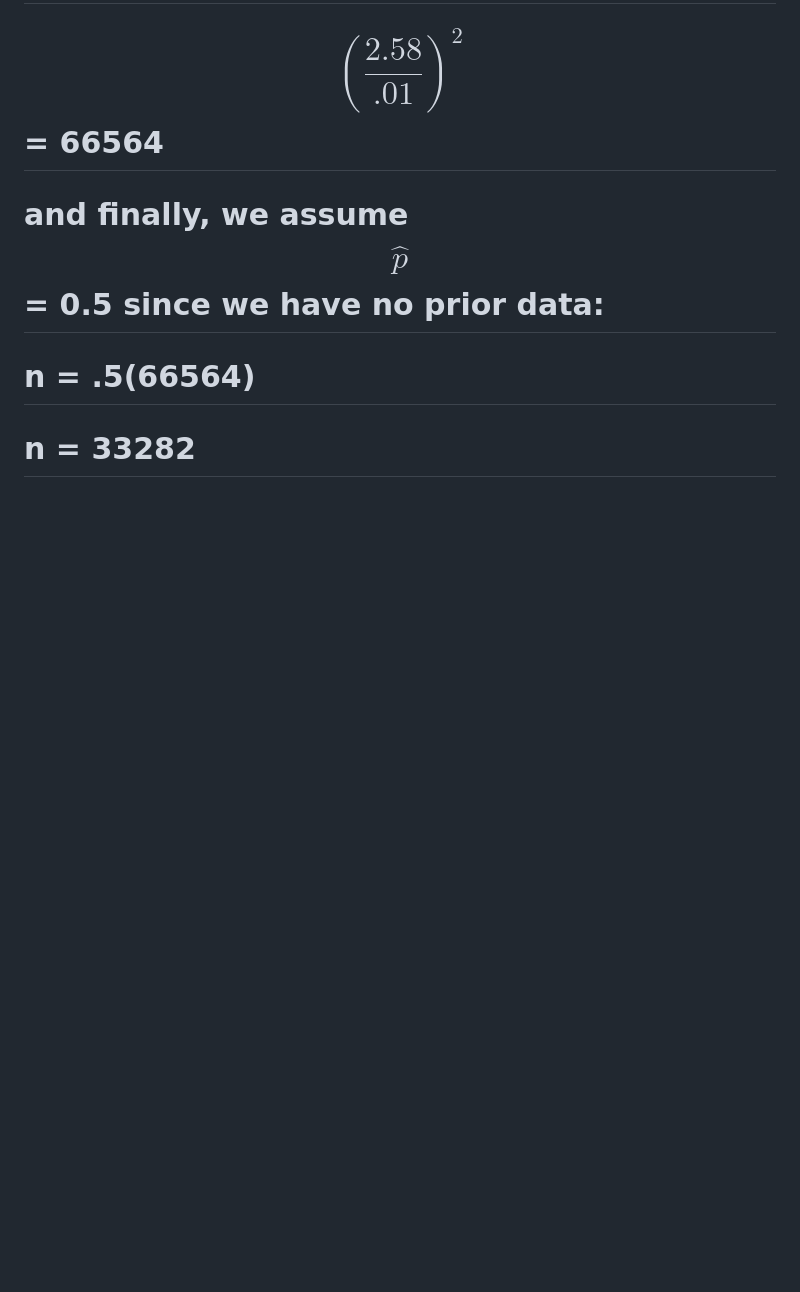
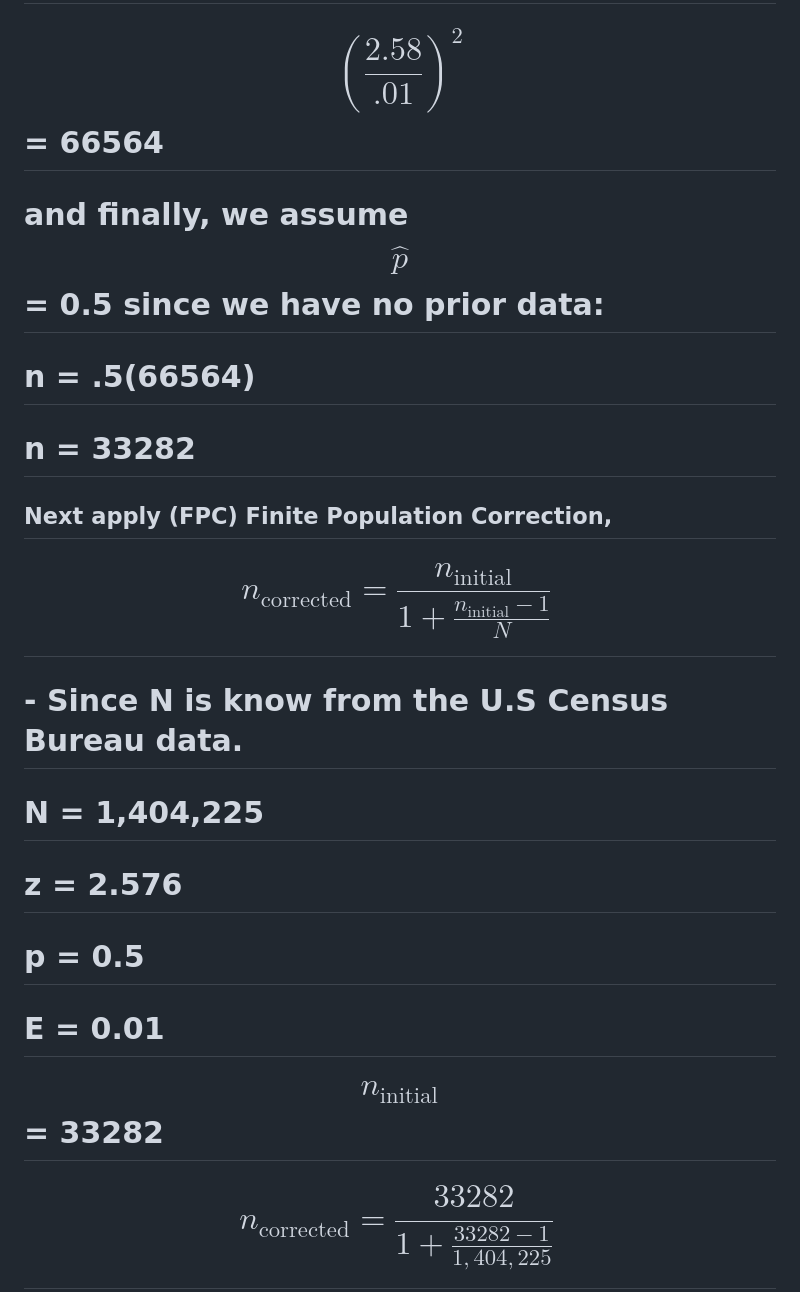
Before and after one commit to ZeroToFullstack956/CommunitySurvey, a Markdown page: README.md, the part around one of its changes. GitHub-like rendering; blank space fills up the shorter version.

```diff
--- a/README.md
+++ b/README.md
@@ -53,5 +53,14 @@ Construct a 99% confidence interval with 1% error for DEI viability:
 # n = .5(66564)
 # n = 33282
 
+## Next apply (FPC) Finite Population Correction,
+# $$ n_{\text{corrected}} = \frac{n_{\text{initial}}}{1 + \frac{n_{\text{initial}} - 1}{N}} \ $$
+# - Since N is know from the U.S Census Bureau data.
+# N = 1,404,225
+# z = 2.576
+# p = 0.5
+# E = 0.01
+# $$n_{\text{initial}}$$ = 33282
+# $$ n_{\text{corrected}} = \frac{33282}{1 + \frac{33282 - 1}{1,404,225}} \ $$
 
 **Required Sample Size:**
```
Also changed, not shown: other parts of README.md (+9 -1 lines).
